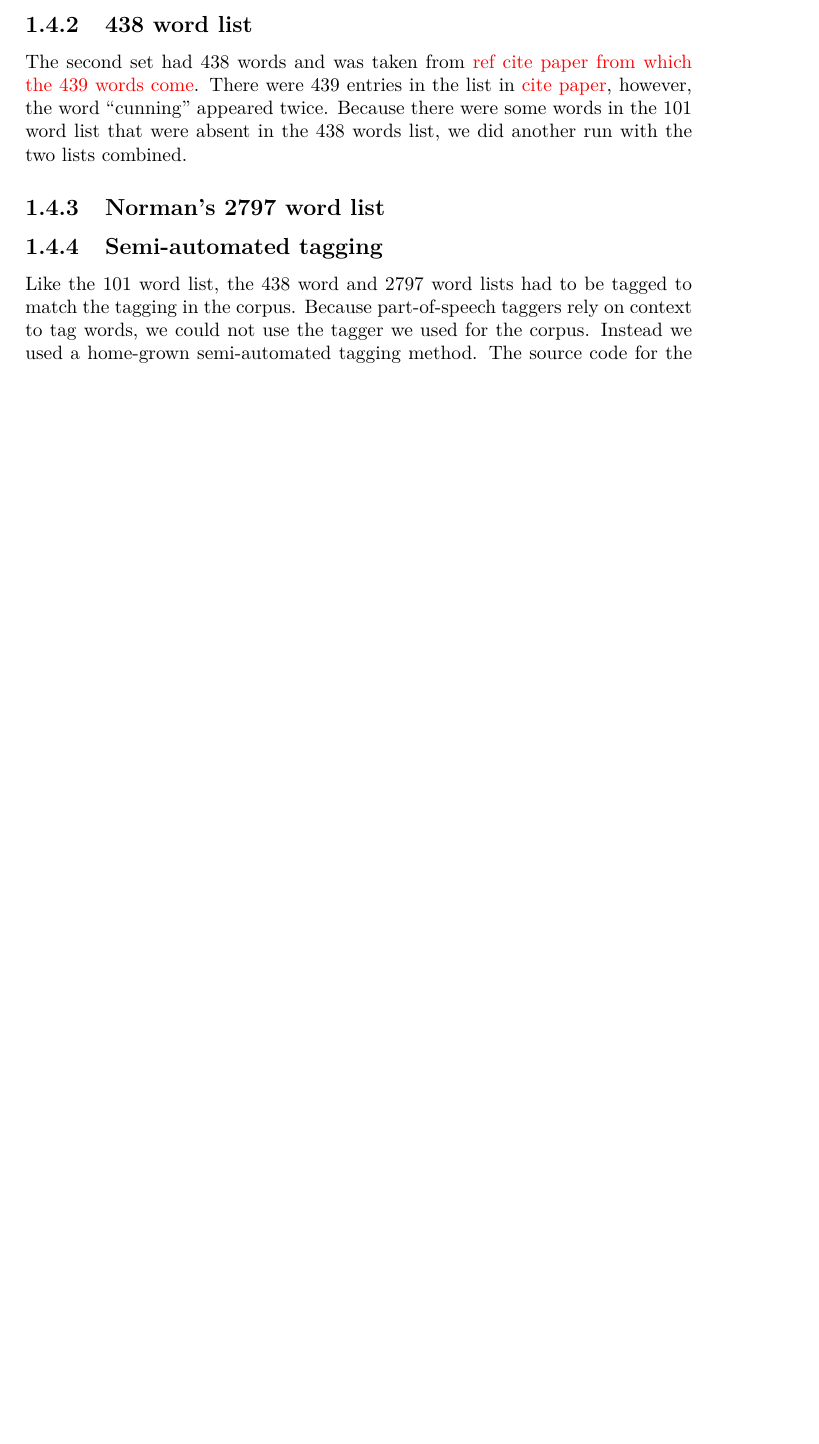
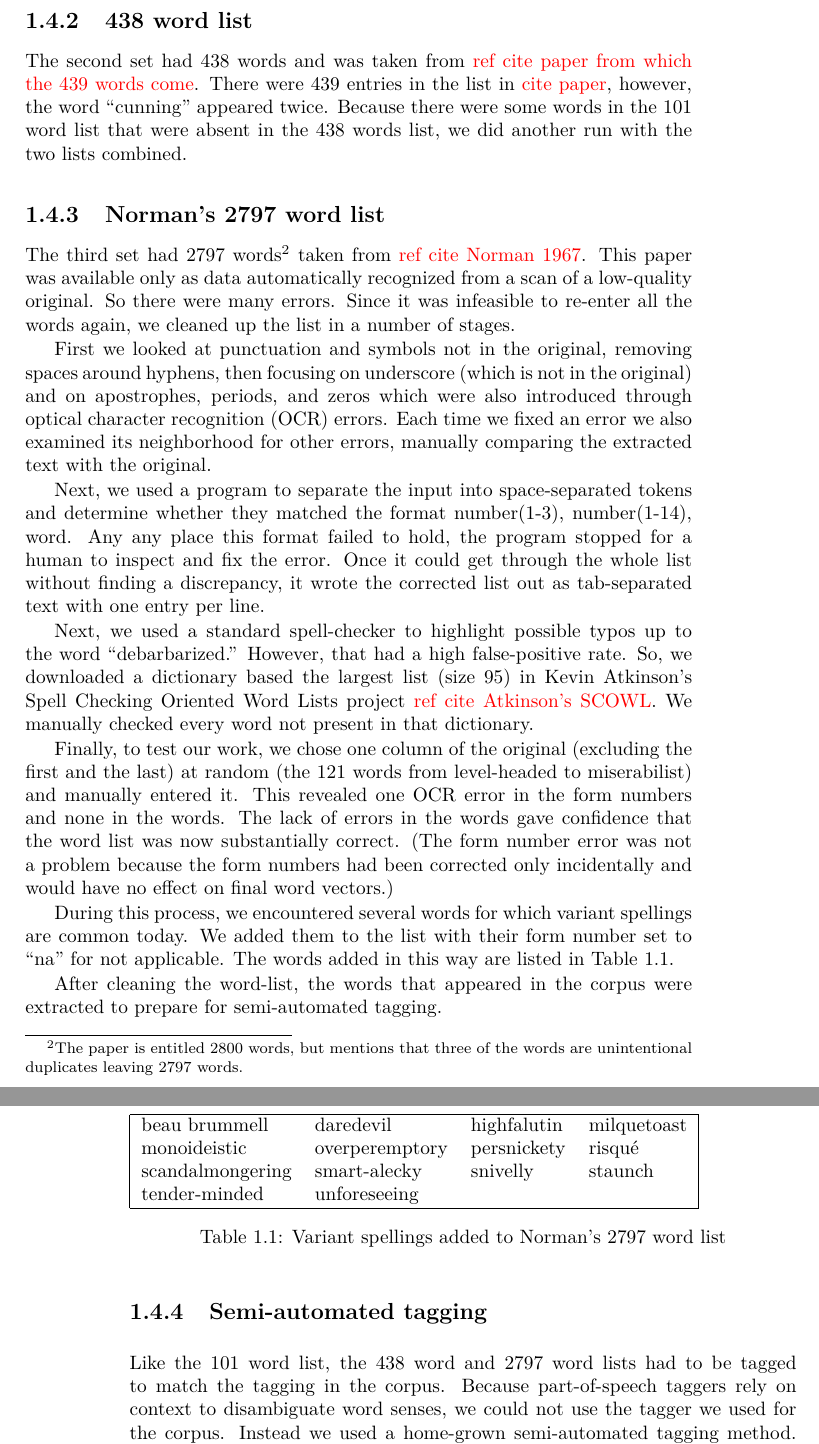
Before and after one commit to RadixSeven/SummitPaper2013, a LaTeX thesis (MSThesis/methods.tex): part of page 5 of 8 before the commit and two parts of pages 5 and 6 of 9 after it, the two joined at a grey line, cut so that both start at the same text, the shorter picture padded with empty space. Compiled offline with pdfLaTeX.

Commit message:
Added section describing 2797 word list and its cleaning.
Next I need to add the methods section on dimension correspondence.

```diff
--- a/MSThesis/methods.tex
+++ b/MSThesis/methods.tex
@@ -76,12 +76,72 @@ entries in the list in \todo{cite paper}, however, the word ``cunning''
 appeared twice. Because there were some words in the 101 word list that were
 absent in the 438 words list, we did another run with the two lists combined.
 
+\subsection{Norman's 2797 word list}
 
-\subsection{Norman's 2797 word list}
+The third set had 2797 words\footnote{The paper is entitled 2800 words, but mentions
+that three of the words are unintentional duplicates leaving 2797 words.}
+taken from \todo{ref cite Norman 1967}. This paper
+was available only as data automatically recognized from a scan of a low-quality
+original. So there were many errors. Since it was infeasible to re-enter all the
+words again, we cleaned up the list in a number of stages.
+
+First we looked at
+punctuation and symbols not in the original, removing spaces around hyphens,
+then focusing on underscore (which is not in the original) and on apostrophes,
+periods, and zeros which were also
+introduced through optical character recognition (OCR) errors. Each time we
+fixed an error we also examined its neighborhood for other errors, manually
+comparing the extracted text with the original.
+
+Next, we used a program to separate the input into space-separated tokens and
+determine whether they matched the format number(1-3), number(1-14), word. Any
+any place this format failed to hold, the program stopped for a human to inspect
+and fix the error. Once it could get through the whole list without finding a
+discrepancy, it wrote the corrected list out as tab-separated text with one
+entry per line.
+
+Next, we used a standard spell-checker to highlight
+possible typos up to the word ``debarbarized.'' However, that had a high
+false-positive rate. So, we downloaded
+a dictionary based the largest list (size 95) in Kevin Atkinson's Spell
+Checking Oriented Word Lists project \todo{ref cite Atkinson's SCOWL}. We
+manually checked every word not present in that dictionary.
+
+Finally, to test our work, we chose one column of the original (excluding the
+first and the last) at random (the 121 words from level-headed to miserabilist)
+and manually entered it. This revealed one OCR error in the form numbers and
+none in the words. The lack of errors in the words gave confidence that the
+word list was now substantially correct. (The form number error was not a
+problem because the form numbers had been corrected only incidentally and would
+have no effect on final word vectors.)
+
+During this process, we encountered several words for which variant spellings
+are common today. We added them to the list with their form number set to ``na''
+for not applicable. The words added in this way are listed in Table
+\ref{tab:2797variantspellings}.
+
+\begin{table}[tbp]
+    \begin{tabular}{| llll |}
+        \hline
+        beau brummell & daredevil & highfalutin & milquetoast \\
+        monoideistic & overperemptory & persnickety & risqué \\
+        scandalmongering & smart-alecky & snivelly & staunch \\
+        tender-minded & unforeseeing & & \\
+     \hline
+    \end{tabular}
+    \caption{Variant spellings added to Norman's 2797 word list}
+    \label{tab:2797variantspellings}
+\end{table}
+
+
+After cleaning the word-list, the words that appeared in the corpus were
+extracted to prepare for semi-automated tagging.
 
 \subsection{Semi-automated tagging}
 
 Like the 101 word list, the 438 word and 2797 word lists had to be tagged to
 match the tagging in the corpus. Because part-of-speech taggers rely on context
-to tag words, we could not use the tagger we used for the corpus. Instead we
-used a home-grown semi-automated tagging method. The source code for the
+to disambiguate word senses, we could not use the tagger we used for the
+corpus. Instead we used a home-grown semi-automated tagging method. The source
+code for the program used in this tagging is given in
+Appendix \ref{app:tagwordlist}.
```
Also changed, not shown: MSThesis/methods.tex (3 more changed lines).
